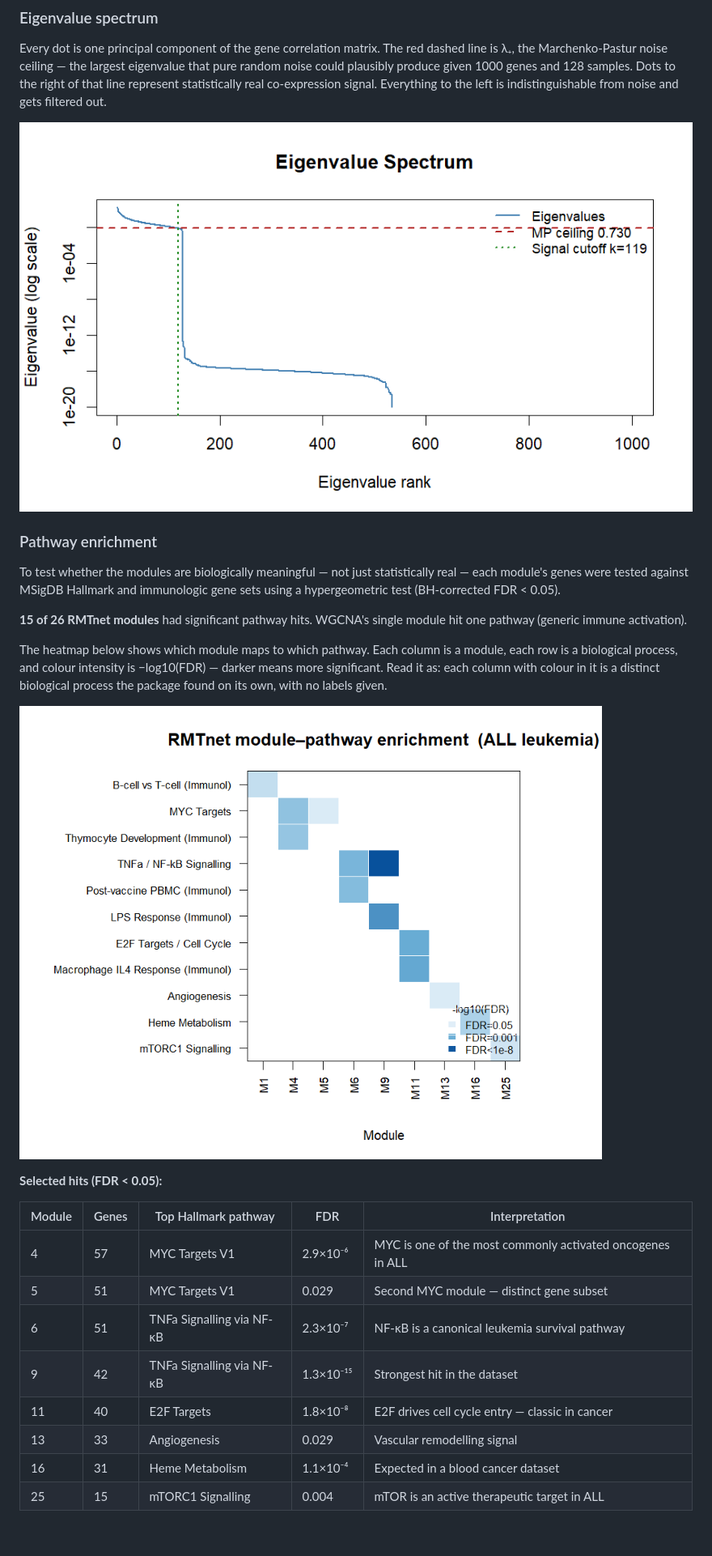
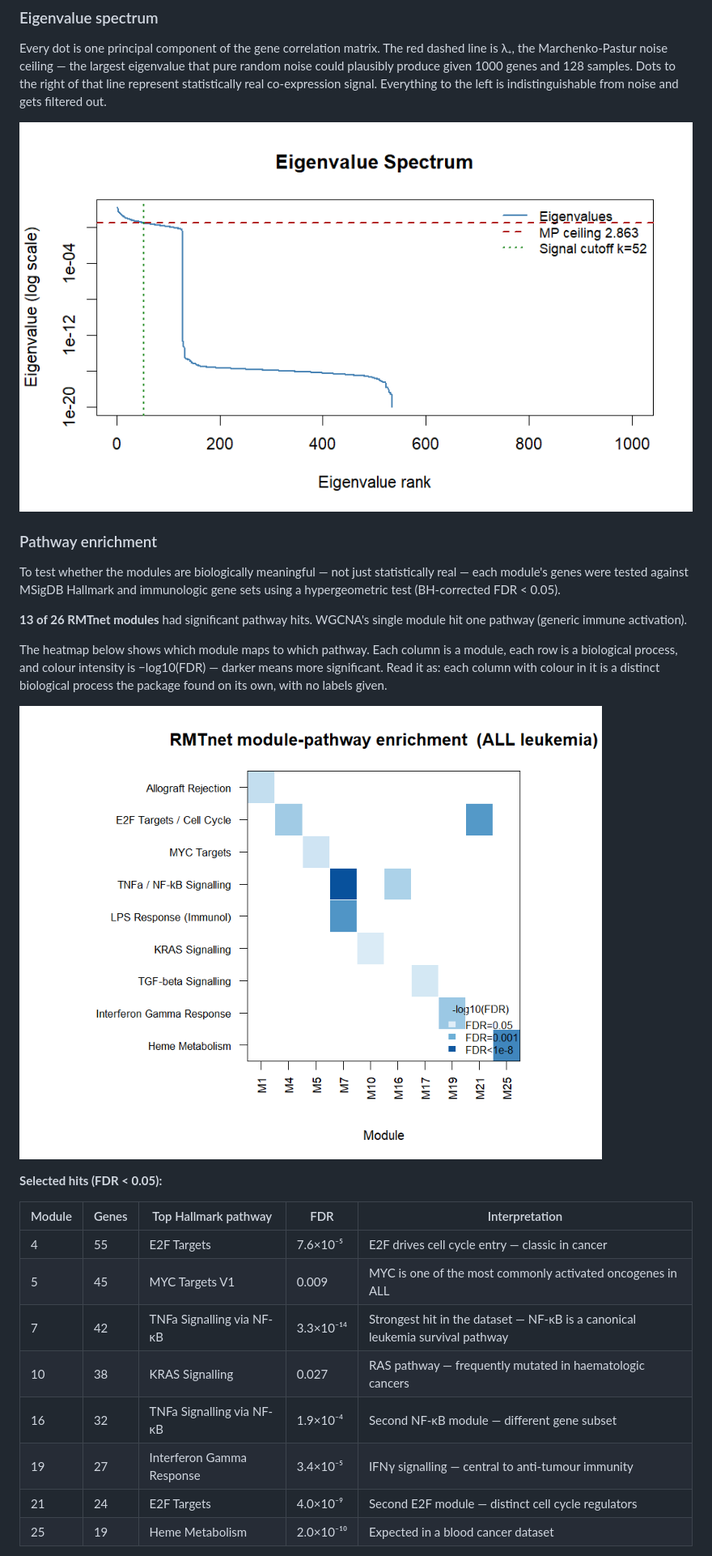
Before and after one commit to Febo2788/RMTnet, a Markdown page: README.md, the part around one of its changes. Shown at 81% size. Rendered like a GitHub page; pictures changed too: man/figures/enrichment_heatmap.png, man/figures/spectrum.png; blank space fills up the shorter version.

```diff
--- a/README.md
+++ b/README.md
@@ -129,7 +129,7 @@ Every dot is one principal component of the gene correlation matrix. The red das
 
 To test whether the modules are biologically meaningful — not just statistically real — each module's genes were tested against MSigDB Hallmark and immunologic gene sets using a hypergeometric test (BH-corrected FDR < 0.05).
 
-**15 of 26 RMTnet modules** had significant pathway hits. WGCNA's single module hit one pathway (generic immune activation).
+**13 of 26 RMTnet modules** had significant pathway hits. WGCNA's single module hit one pathway (generic immune activation).
 
 The heatmap below shows which module maps to which pathway. Each column is a module, each row is a biological process, and colour intensity is −log10(FDR) — darker means more significant. Read it as: each column with colour in it is a distinct biological process the package found on its own, with no labels given.
 
@@ -139,12 +139,12 @@ The heatmap below shows which module maps to which pathway. Each column is a mod
 
 | Module | Genes | Top Hallmark pathway | FDR | Interpretation |
 |---|---|---|---|---|
-| 4 | 57 | MYC Targets V1 | 2.9×10⁻⁶ | MYC is one of the most commonly activated oncogenes in ALL |
-| 5 | 51 | MYC Targets V1 | 0.029 | Second MYC module — distinct gene subset |
-| 6 | 51 | TNFa Signalling via NF-κB | 2.3×10⁻⁷ | NF-κB is a canonical leukemia survival pathway |
-| 9 | 42 | TNFa Signalling via NF-κB | 1.3×10⁻¹⁵ | Strongest hit in the dataset |
-| 11 | 40 | E2F Targets | 1.8×10⁻⁸ | E2F drives cell cycle entry — classic in cancer |
-| 13 | 33 | Angiogenesis | 0.029 | Vascular remodelling signal |
-| 16 | 31 | Heme Metabolism | 1.1×10⁻⁴ | Expected in a blood cancer dataset |
-| 25 | 15 | mTORC1 Signalling | 0.004 | mTOR is an active therapeutic target in ALL |
+| 4 | 55 | E2F Targets | 7.6×10⁻⁵ | E2F drives cell cycle entry — classic in cancer |
+| 5 | 45 | MYC Targets V1 | 0.009 | MYC is one of the most commonly activated oncogenes in ALL |
+| 7 | 42 | TNFa Signalling via NF-κB | 3.3×10⁻¹⁴ | Strongest hit in the dataset — NF-κB is a canonical leukemia survival pathway |
+| 10 | 38 | KRAS Signalling | 0.027 | RAS pathway — frequently mutated in haematologic cancers |
+| 16 | 32 | TNFa Signalling via NF-κB | 1.9×10⁻⁴ | Second NF-κB module — different gene subset |
+| 19 | 27 | Interferon Gamma Response | 3.4×10⁻⁵ | IFNγ signalling — central to anti-tumour immunity |
+| 21 | 24 | E2F Targets | 4.0×10⁻⁹ | Second E2F module — distinct cell cycle regulators |
+| 25 | 19 | Heme Metabolism | 2.0×10⁻¹⁰ | Expected in a blood cancer dataset |
 
```
Also changed, not shown: other parts of README.md (+11 -10 lines), man/figures/diagnostic.png (deleted), man/figures/module_sizes.png, man/figures/mp_fit.png (deleted), 5 other files.
